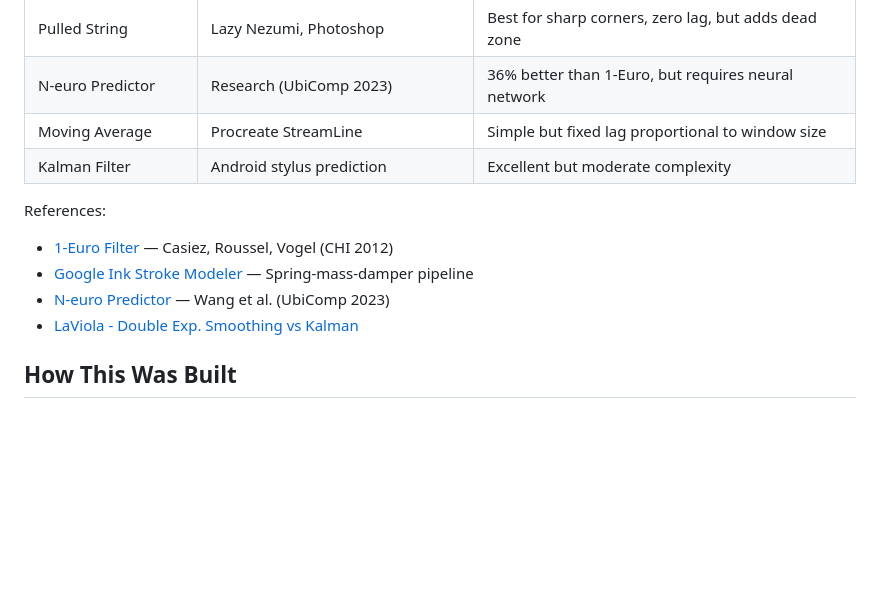
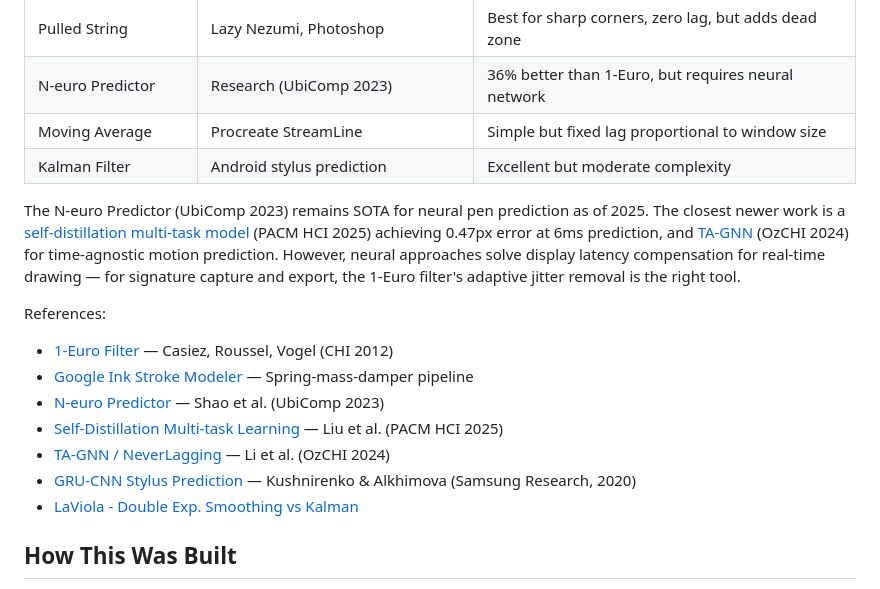
Before and after one commit to l1n/topaz-dext, a Markdown page: README.md, the part around the change. GitHub-like rendering; blank space fills up the shorter version.

Commit message:
Add 2024-2025 stabilization citations to README
N-euro Predictor remains SOTA for neural pen prediction. Added
Self-Distillation Multi-task (PACM HCI 2025), TA-GNN (OzCHI 2024),
and GRU-CNN (Samsung Research 2020) references. Note that neural
approaches target display latency, not signature capture.

Co-Authored-By: Claude Opus 4.6 (1M context) <noreply@anthropic.com>

```diff
--- a/README.md
+++ b/README.md
@@ -374,10 +374,15 @@ This makes capture feel instant — the pad knows when you've pulled the pen awa
 | Moving Average | Procreate StreamLine | Simple but fixed lag proportional to window size |
 | Kalman Filter | Android stylus prediction | Excellent but moderate complexity |
 
+The N-euro Predictor (UbiComp 2023) remains SOTA for neural pen prediction as of 2025. The closest newer work is a [self-distillation multi-task model](https://dl.acm.org/doi/10.1145/3743742) (PACM HCI 2025) achieving 0.47px error at 6ms prediction, and [TA-GNN](https://arxiv.org/abs/2503.13034) (OzCHI 2024) for time-agnostic motion prediction. However, neural approaches solve display latency compensation for real-time drawing — for signature capture and export, the 1-Euro filter's adaptive jitter removal is the right tool.
+
 References:
 - [1-Euro Filter](https://gery.casiez.net/1euro/) — Casiez, Roussel, Vogel (CHI 2012)
 - [Google Ink Stroke Modeler](https://github.com/google/ink-stroke-modeler) — Spring-mass-damper pipeline
-- [N-euro Predictor](https://dl.acm.org/doi/abs/10.1145/3610884) — Wang et al. (UbiComp 2023)
+- [N-euro Predictor](https://dl.acm.org/doi/abs/10.1145/3610884) — Shao et al. (UbiComp 2023)
+- [Self-Distillation Multi-task Learning](https://dl.acm.org/doi/10.1145/3743742) — Liu et al. (PACM HCI 2025)
+- [TA-GNN / NeverLagging](https://arxiv.org/abs/2503.13034) — Li et al. (OzCHI 2024)
+- [GRU-CNN Stylus Prediction](https://link.springer.com/chapter/10.1007/978-3-030-50726-8_32) — Kushnirenko & Alkhimova (Samsung Research, 2020)
 - [LaViola - Double Exp. Smoothing vs Kalman](https://cs.brown.edu/people/jlaviola/pubs/kfvsexp_final_laviola.pdf)
 
 ## How This Was Built
```
